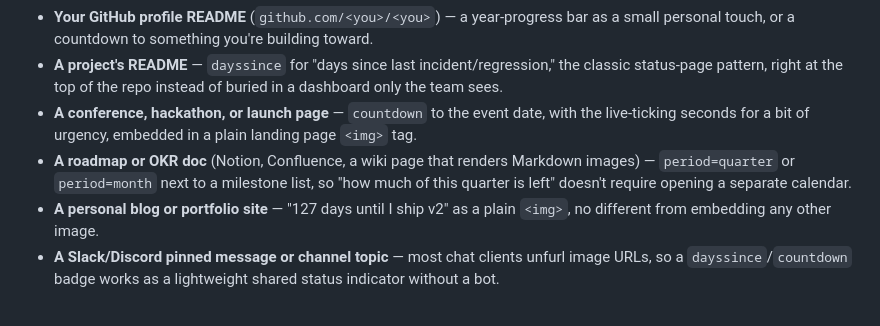
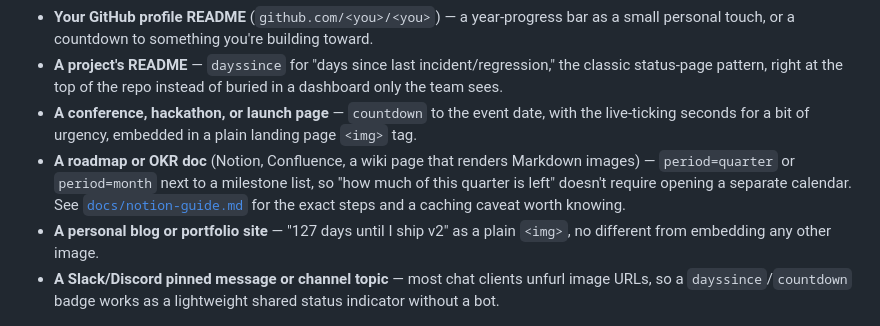
Before and after one commit to tiger-dreams/awesometime, a Markdown page: README.md, the part around the change. GitHub-like rendering.

```diff
--- a/README.md
+++ b/README.md
@@ -22,7 +22,7 @@ Any of these is just the image URL dropped somewhere that renders Markdown or pl
 - **Your GitHub profile README** (`github.com/<you>/<you>`) — a year-progress bar as a small personal touch, or a countdown to something you're building toward.
 - **A project's README** — `dayssince` for "days since last incident/regression," the classic status-page pattern, right at the top of the repo instead of buried in a dashboard only the team sees.
 - **A conference, hackathon, or launch page** — `countdown` to the event date, with the live-ticking seconds for a bit of urgency, embedded in a plain landing page `<img>` tag.
-- **A roadmap or OKR doc** (Notion, Confluence, a wiki page that renders Markdown images) — `period=quarter` or `period=month` next to a milestone list, so "how much of this quarter is left" doesn't require opening a separate calendar.
+- **A roadmap or OKR doc** (Notion, Confluence, a wiki page that renders Markdown images) — `period=quarter` or `period=month` next to a milestone list, so "how much of this quarter is left" doesn't require opening a separate calendar. See [`docs/notion-guide.md`](./docs/notion-guide.md) for the exact steps and a caching caveat worth knowing.
 - **A personal blog or portfolio site** — "127 days until I ship v2" as a plain `<img>`, no different from embedding any other image.
 - **A Slack/Discord pinned message or channel topic** — most chat clients unfurl image URLs, so a `dayssince`/`countdown` badge works as a lightweight shared status indicator without a bot.
 
```
Also changed, not shown: INSIGHTS.md (+6 -0 lines), docs/notion-guide.md (added, +26 -0 lines).
